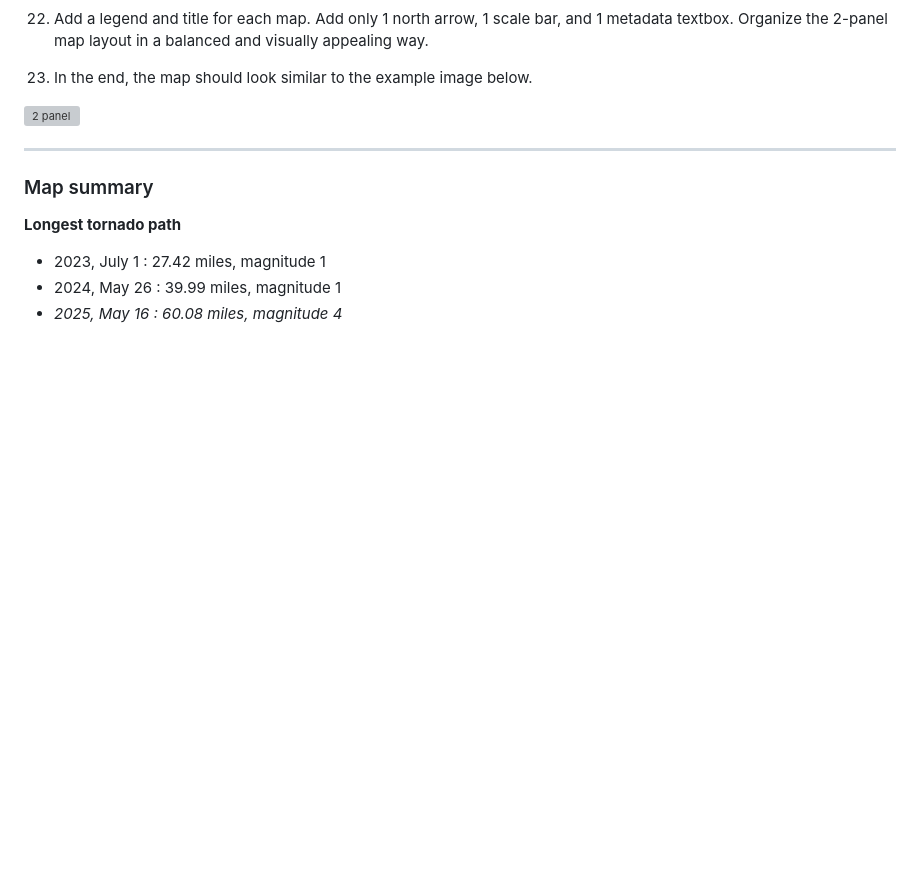
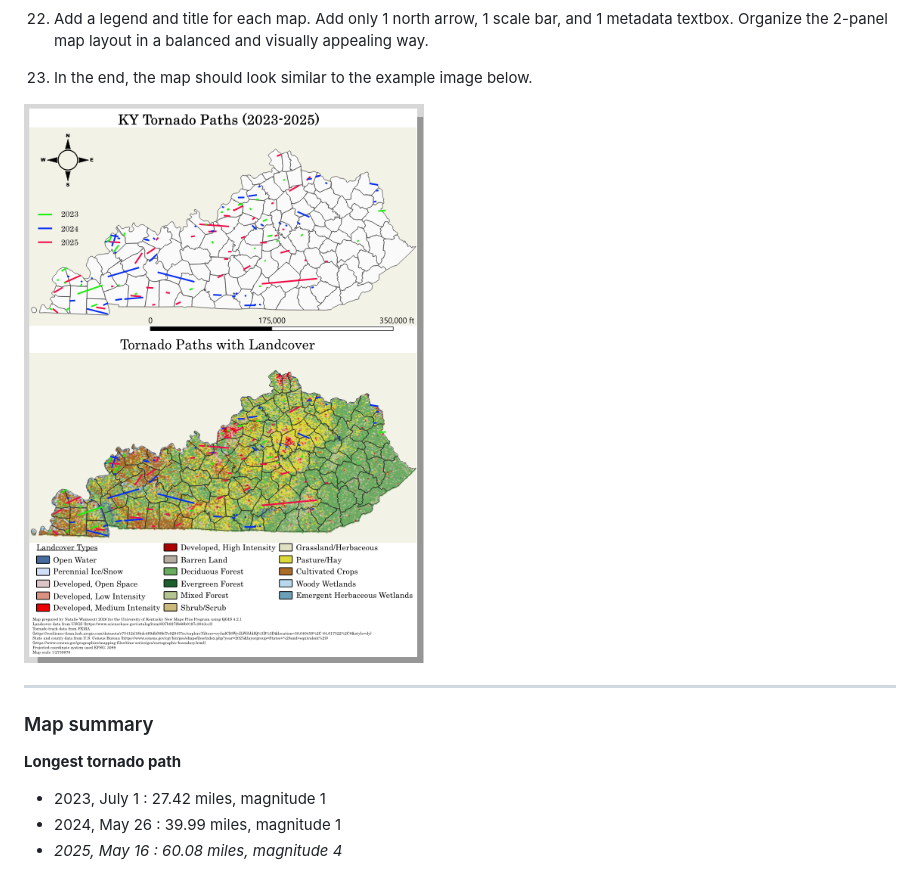
Before and after one commit to nwainscott/kentucky-tornadopaths_2023-2025, a Markdown page: README.md, the part around the change. Drawn GitHub-style; blank space fills up the shorter version; grey boxes are pictures that could not be loaded.

Commit message:
Fix image reference for 2-panel map example
Updated the image reference for the 2-panel map in the README.

```diff
--- a/README.md
+++ b/README.md
@@ -122,7 +122,9 @@ The purpose of this map is to display tornado paths throughout the state of Kent
 
 23. In the end, the map should look similar to the example image below.
 
-![2 panel]()
+![2 panel](graphics/endresult.png)
+
+
 
 
 ***
```
